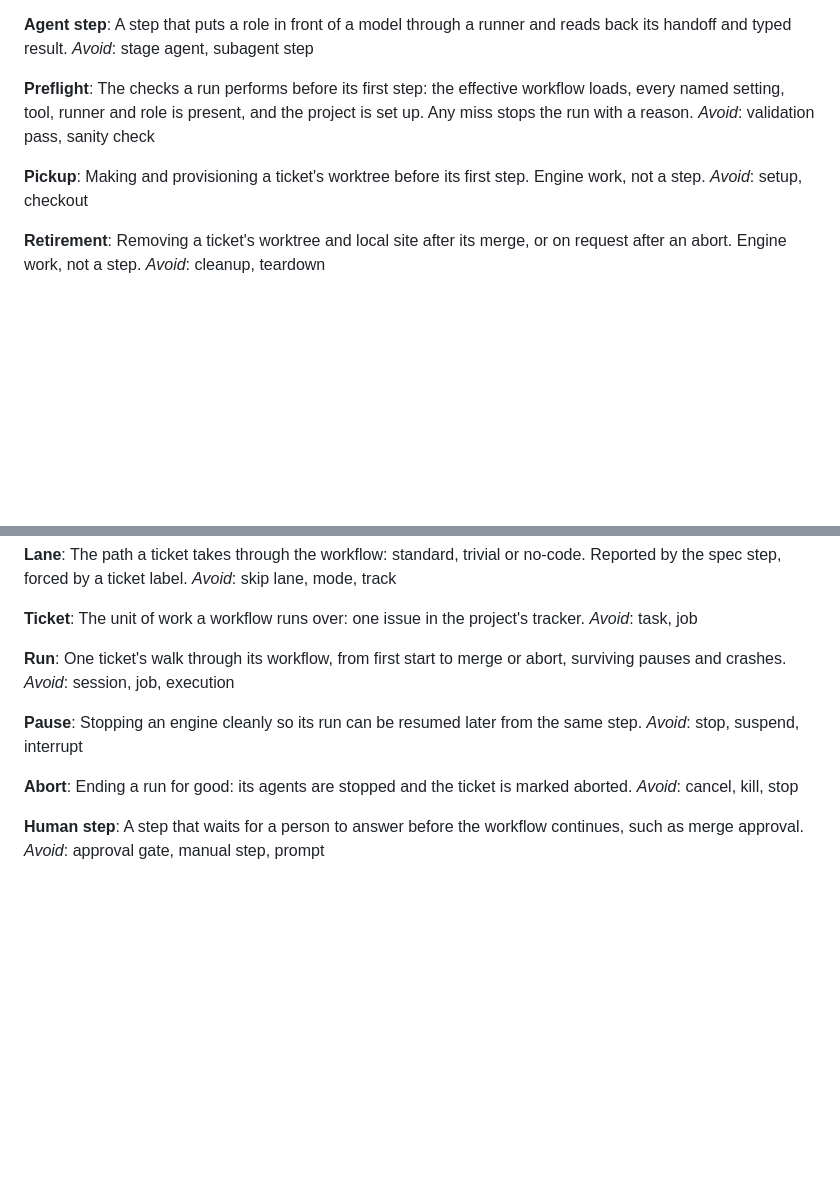
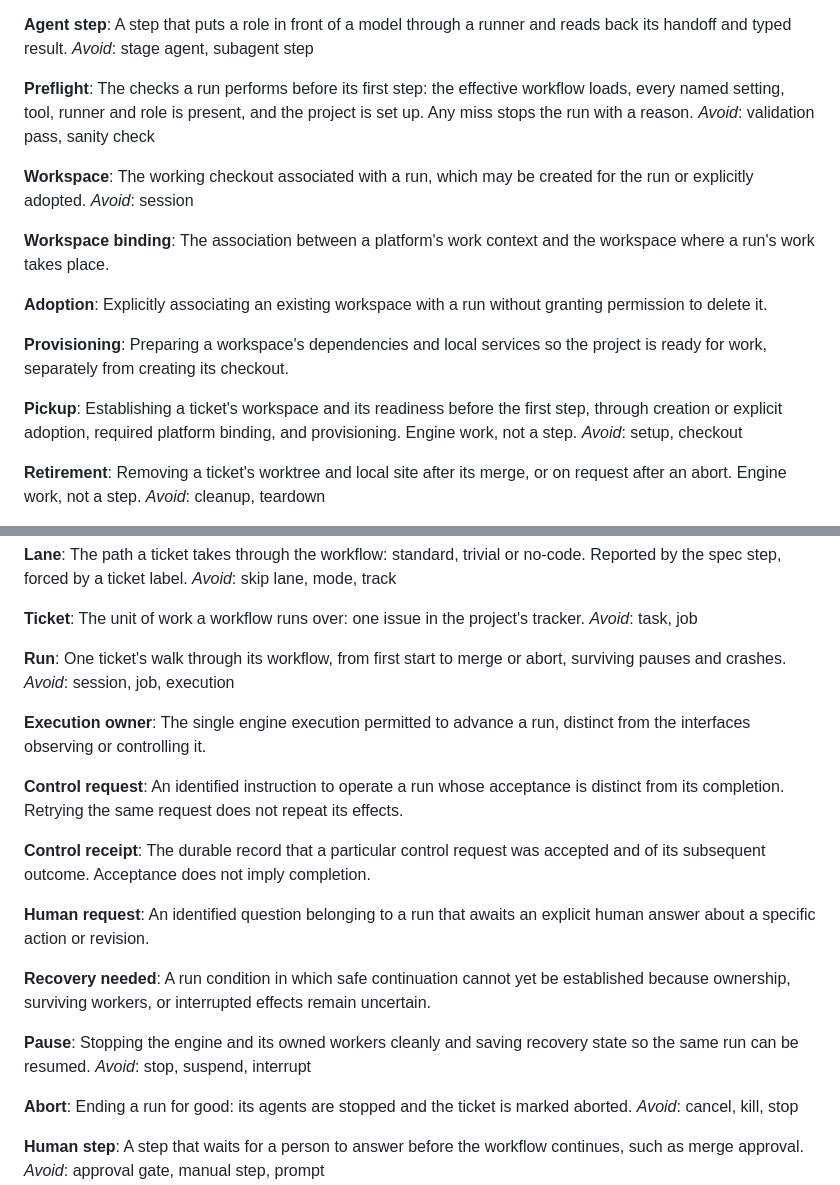
Before and after one commit to markdlabrecque/orchestration, a Markdown page: GLOSSARY.md, 2 parts joined by grey strips. GitHub-like rendering; blank space fills up the shorter version.

Commit message:
Document workspace ownership and shared run-control terminology

```diff
--- a/GLOSSARY.md
+++ b/GLOSSARY.md
@@ -48,8 +48,21 @@ _Avoid_: stage agent, subagent step
 The checks a run performs before its first step: the effective workflow loads, every named setting, tool, runner and role is present, and the project is set up. Any miss stops the run with a reason.
 _Avoid_: validation pass, sanity check
 
+**Workspace**:
+The working checkout associated with a run, which may be created for the run or explicitly adopted.
+_Avoid_: session
+
+**Workspace binding**:
+The association between a platform's work context and the workspace where a run's work takes place.
+
+**Adoption**:
+Explicitly associating an existing workspace with a run without granting permission to delete it.
+
+**Provisioning**:
+Preparing a workspace's dependencies and local services so the project is ready for work, separately from creating its checkout.
+
 **Pickup**:
-Making and provisioning a ticket's worktree before its first step. Engine work, not a step.
+Establishing a ticket's workspace and its readiness before the first step, through creation or explicit adoption, required platform binding, and provisioning. Engine work, not a step.
 _Avoid_: setup, checkout
 
 **Retirement**:
@@ -124,8 +137,23 @@ _Avoid_: task, job
 One ticket's walk through its workflow, from first start to merge or abort, surviving pauses and crashes.
 _Avoid_: session, job, execution
 
+**Execution owner**:
+The single engine execution permitted to advance a run, distinct from the interfaces observing or controlling it.
+
+**Control request**:
+An identified instruction to operate a run whose acceptance is distinct from its completion. Retrying the same request does not repeat its effects.
+
+**Control receipt**:
+The durable record that a particular control request was accepted and of its subsequent outcome. Acceptance does not imply completion.
+
+**Human request**:
+An identified question belonging to a run that awaits an explicit human answer about a specific action or revision.
+
+**Recovery needed**:
+A run condition in which safe continuation cannot yet be established because ownership, surviving workers, or interrupted effects remain uncertain.
+
 **Pause**:
-Stopping an engine cleanly so its run can be resumed later from the same step.
+Stopping the engine and its owned workers cleanly and saving recovery state so the same run can be resumed.
 _Avoid_: stop, suspend, interrupt
 
 **Abort**:
```
